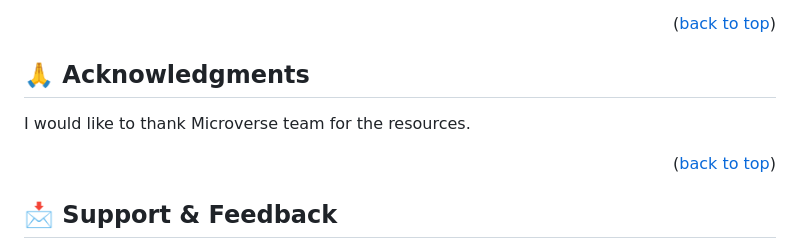
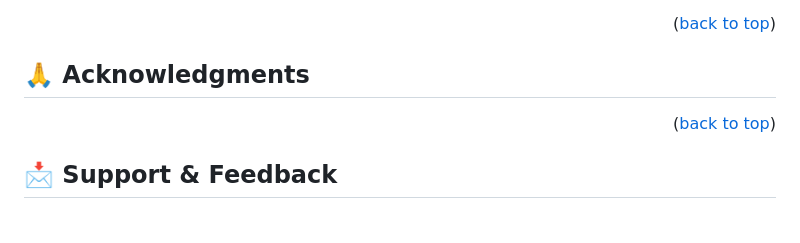
Before and after one commit to Ameer2000Mzori/Quote-Generator, a Markdown page: README.md, the part around the change. Drawn GitHub-style; blank space fills up the shorter version.

```diff
--- a/README.md
+++ b/README.md
@@ -88,8 +88,6 @@ If you like this project, don't hesitate to give it a star 😊.
 
 ## 🙏 Acknowledgments <a name="acknowledgements"></a>
 
-I would like to thank Microverse team for the resources.
-
 <p align="right">(<a href="#readme-top">back to top</a>)</p>
 
 <!-- Support and feedback -->
```
